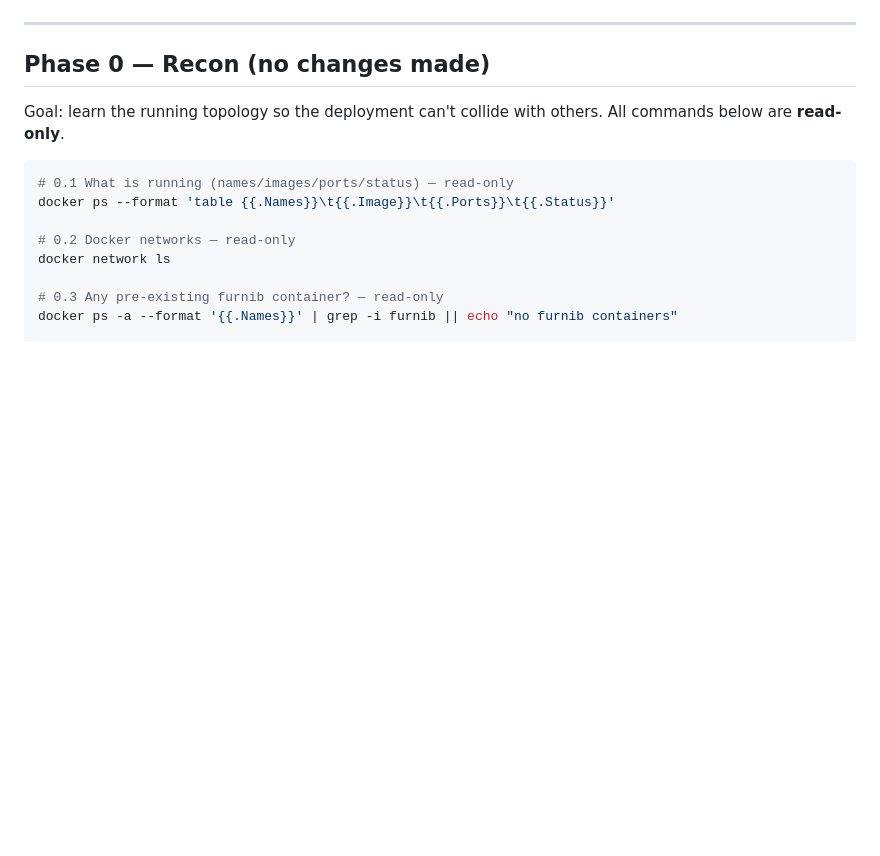
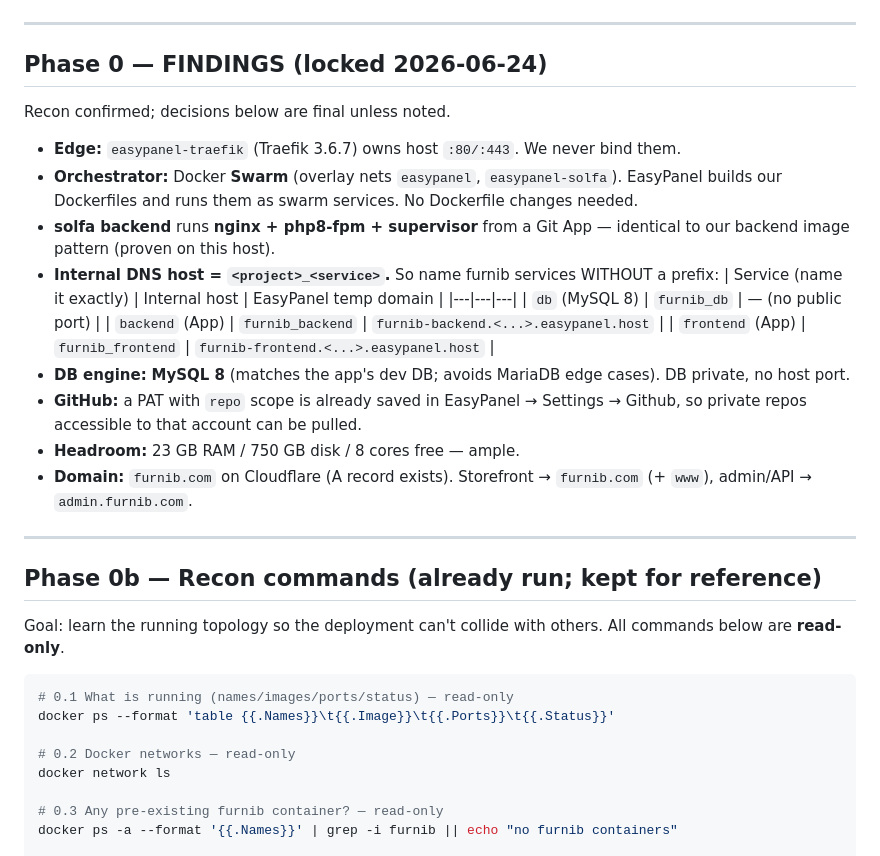
Before and after one commit to SmanSayeed/furnib-ecommerce, a Markdown page: docs/DEPLOYMENT-RUNBOOK.md, the part around the change. GitHub-like rendering; blank space fills up the shorter version.

Commit message:
@ docs(runbook): lock Phase 0 findings (swarm/traefik topology, naming, MySQL 8)
Co-Authored-By: Claude Opus 4.8 <noreply@anthropic.com>
@

```diff
--- a/docs/DEPLOYMENT-RUNBOOK.md
+++ b/docs/DEPLOYMENT-RUNBOOK.md
@@ -25,7 +25,31 @@ Companion: env-var tables + image details are in [`DEPLOYMENT.md`](./DEPLOYMENT.
 
 ---
 
-## Phase 0 — Recon (no changes made)
+## Phase 0 — FINDINGS (locked 2026-06-24)
+
+Recon confirmed; decisions below are final unless noted.
+
+- **Edge:** `easypanel-traefik` (Traefik 3.6.7) owns host `:80/:443`. We never bind them.
+- **Orchestrator:** Docker **Swarm** (overlay nets `easypanel`, `easypanel-solfa`).
+  EasyPanel builds our Dockerfiles and runs them as swarm services. No Dockerfile changes needed.
+- **solfa backend** runs **nginx + php8-fpm + supervisor** from a Git App — identical to our
+  backend image pattern (proven on this host).
+- **Internal DNS host = `<project>_<service>`.** So name furnib services WITHOUT a prefix:
+  | Service (name it exactly) | Internal host | EasyPanel temp domain |
+  |---|---|---|
+  | `db`  (MySQL 8)   | `furnib_db`       | — (no public port) |
+  | `backend` (App)   | `furnib_backend`  | `furnib-backend.<...>.easypanel.host` |
+  | `frontend` (App)  | `furnib_frontend` | `furnib-frontend.<...>.easypanel.host` |
+- **DB engine:** **MySQL 8** (matches the app's dev DB; avoids MariaDB edge cases). DB private, no host port.
+- **GitHub:** a PAT with `repo` scope is already saved in EasyPanel → Settings → Github,
+  so private repos accessible to that account can be pulled.
+- **Headroom:** 23 GB RAM / 750 GB disk / 8 cores free — ample.
+- **Domain:** `furnib.com` on Cloudflare (A record exists). Storefront → `furnib.com` (+ `www`),
+  admin/API → `admin.furnib.com`.
+
+---
+
+## Phase 0b — Recon commands (already run; kept for reference)
 
 Goal: learn the running topology so the deployment can't collide with others.
 All commands below are **read-only**.
```
